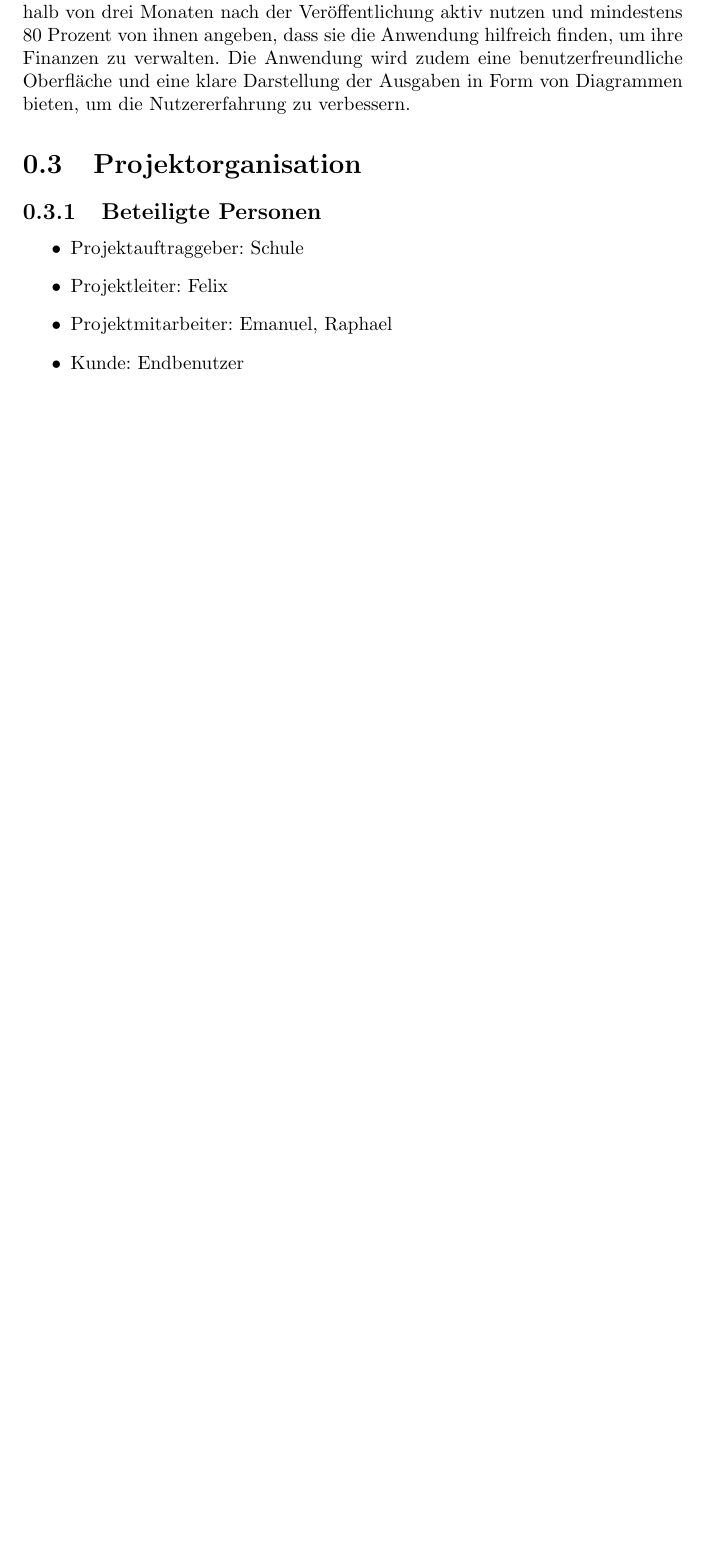
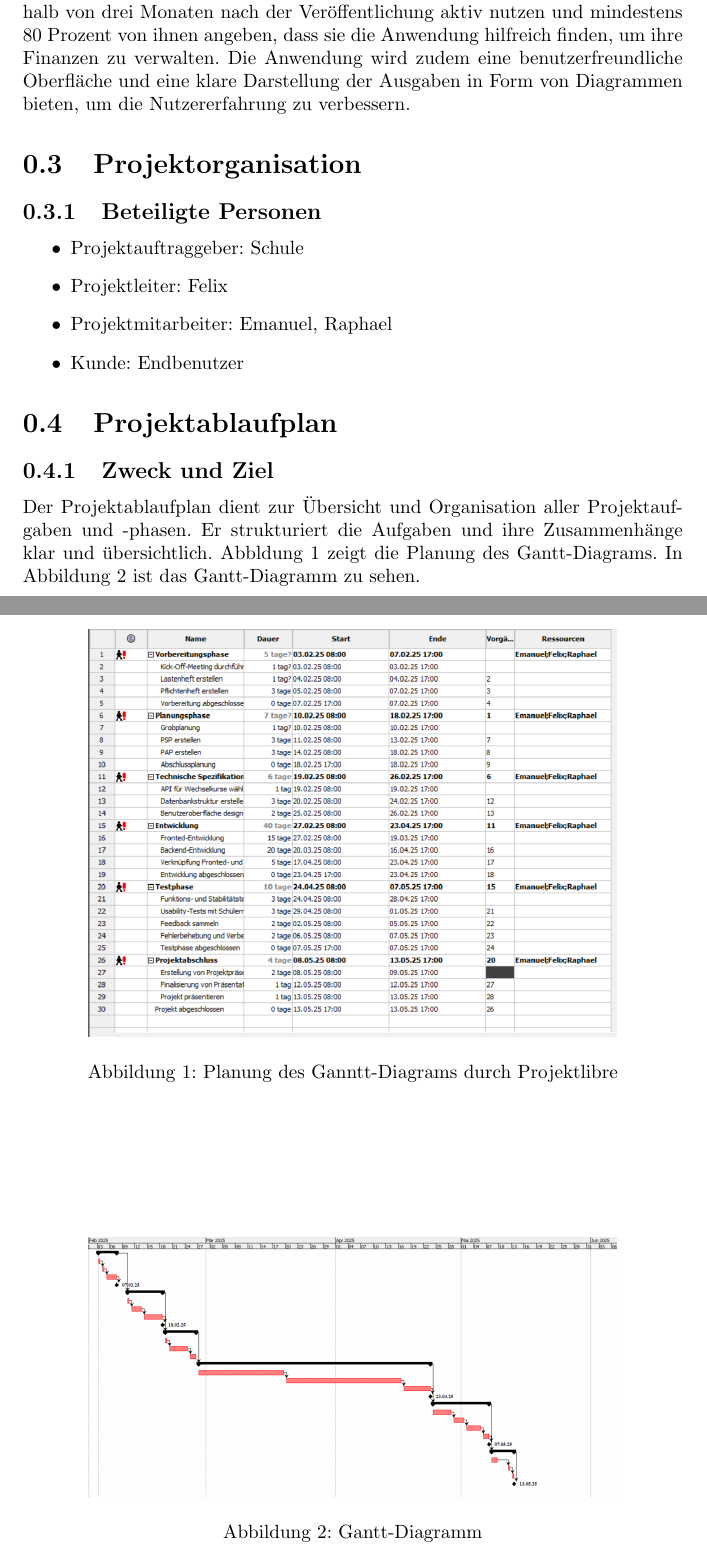
Before and after one commit to feriml/SWPP-2425, a LaTeX document (doc/latex/Zusammenfassung.tex): part of page 3 of 3 before the commit and two parts of pages 3 and 4 of 4 after it, the two joined at a grey line, cut so that both start at the same text, the shorter picture padded with empty space. Compiled offline with pdfLaTeX.

Commit message:
Projektablaufplan hinzugefügt und Bilder eingefügt, referenziert

```diff
--- a/doc/latex/Zusammenfassung.tex
+++ b/doc/latex/Zusammenfassung.tex
@@ -37,6 +37,28 @@
         \item Kunde: Endbenutzer
     \end{itemize}
 
+    \section{Projektablaufplan}
+    \subsection{Zweck und Ziel}
+    Der Projektablaufplan dient zur Übersicht und Organisation aller
+    Projektaufgaben und -phasen. Er strukturiert die Aufgaben und ihre
+    Zusammenhänge klar und übersichtlich. Abbldung \ref{fig:Abbildung 1} zeigt die Planung des Gantt-Diagrams.
+    In Abbildung \ref{fig:Abbildung 2} ist das Gantt-Diagramm zu sehen.
+
+    \begin{figure}[h]
+        \centering
+        \includegraphics[width=0.8\textwidth]{images/Gantt1.png}
+        \caption{Planung des Ganntt-Diagrams durch Projektlibre}
+        \label{fig:Abbildung 1}
+    \end{figure}
+
+    \begin{figure}[h]
+        \centering
+        \includegraphics[width=0.8\textwidth]{images/Gantt2.png}
+        \caption{Gantt-Diagramm}
+        \label{fig:Abbildung 2}
+    \end{figure}
+
+
 
 
 
```
Also changed, not shown: doc/Dokumentation.md (+1 -1 lines), doc/images/Gantt1.png (renamed from doc/images/Gantt 1.png), doc/images/Gantt2.png (renamed from doc/images/Gantt 2.png), doc/latex/Zusammenfassung.pdf, doc/latex/images/Gantt1.png (added), doc/latex/images/Gantt2.png (added), doc/latex/images/PSP.png (added), 6 other files.
